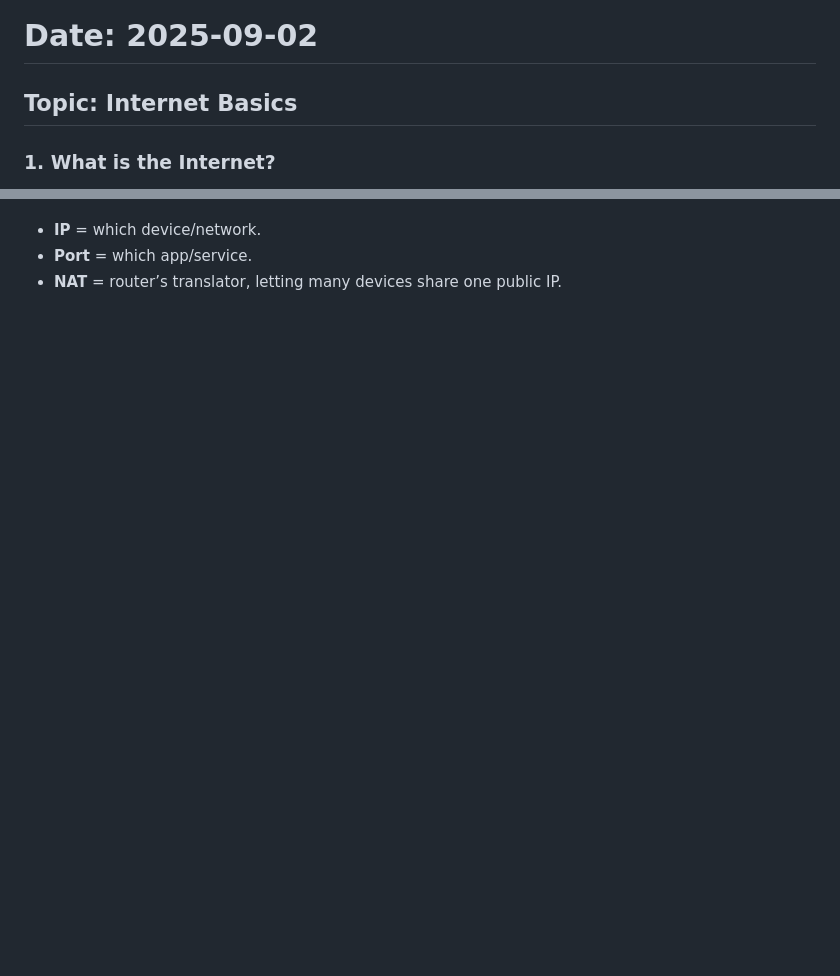
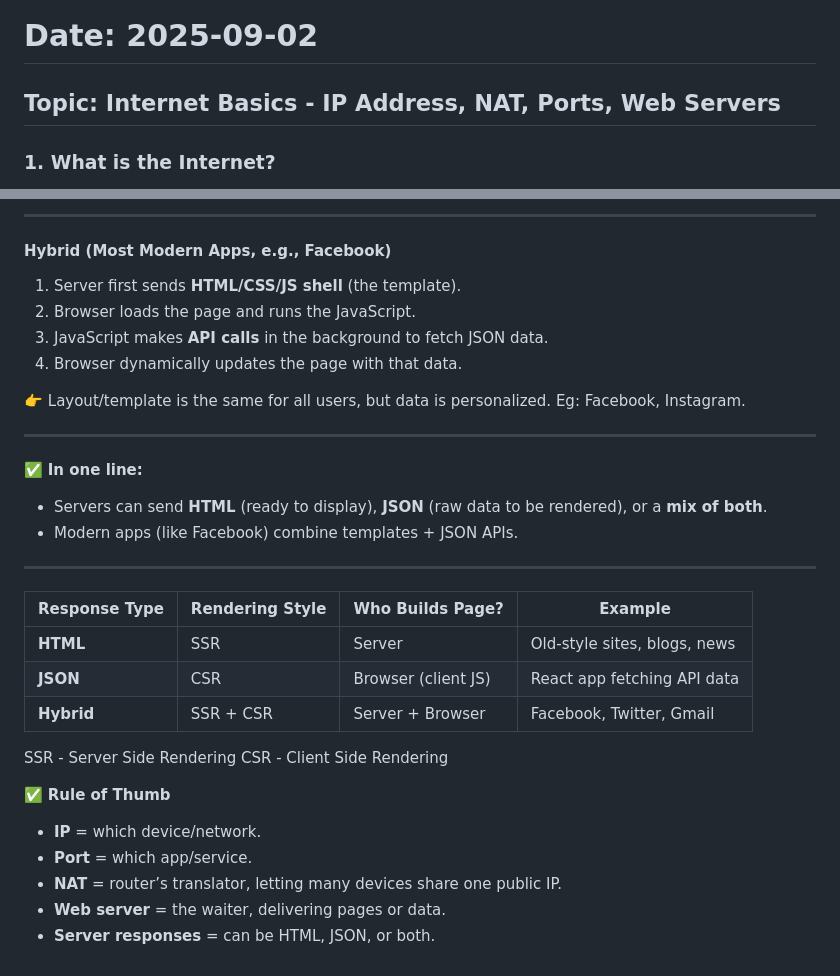
Before and after one commit to Hemanth-05/fall2025-learning-log, a Markdown page: JavaScript/2025-09-05.md, 2 parts joined by grey strips. GitHub-like rendering; blank space fills up the shorter version.

```diff
--- a/JavaScript/2025-09-05.md
+++ b/JavaScript/2025-09-05.md
@@ -1,6 +1,6 @@
 # Date: 2025-09-02
 
-## Topic: Internet Basics
+## Topic: Internet Basics - IP Address, NAT, Ports, Web Servers
 
 ### 1. What is the Internet?
 - A **global network of networks** that connects billions of devices.
@@ -100,3 +160,32 @@
+---
+
+#### Hybrid (Most Modern Apps, e.g., Facebook)
+1. Server first sends **HTML/CSS/JS shell** (the template).
+2. Browser loads the page and runs the JavaScript.
+3. JavaScript makes **API calls** in the background to fetch JSON data.
+4. Browser dynamically updates the page with that data.
+
+👉 Layout/template is the same for all users, but data is personalized. Eg: Facebook, Instagram.
+
+---
+
+✅ **In one line:**
+- Servers can send **HTML** (ready to display), **JSON** (raw data to be rendered), or a **mix of both**.
+- Modern apps (like Facebook) combine templates + JSON APIs.
+
+---
+
+| Response Type | Rendering Style | Who Builds Page?    | Example                      |
+| ------------- | --------------- | ------------------- | ---------------------------- |
+| **HTML**      | SSR             | Server              | Old-style sites, blogs, news |
+| **JSON**      | CSR             | Browser (client JS) | React app fetching API data  |
+| **Hybrid**    | SSR + CSR       | Server + Browser    | Facebook, Twitter, Gmail     |
+SSR - Server Side Rendering
+CSR - Client Side Rendering
+
+✅ **Rule of Thumb**
 - **IP** = which device/network.
 - **Port** = which app/service.
 - **NAT** = router’s translator, letting many devices share one public IP.
+- **Web server** = the waiter, delivering pages or data.
+- **Server responses** = can be HTML, JSON, or both.
```
Also changed, not shown: other parts of JavaScript/2025-09-05.md (+61 -1 lines).
